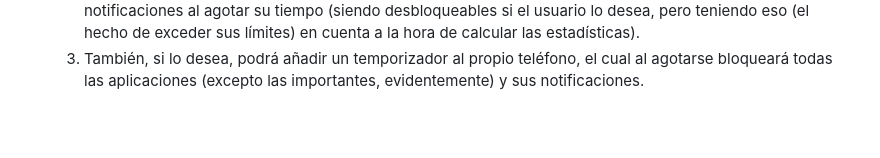
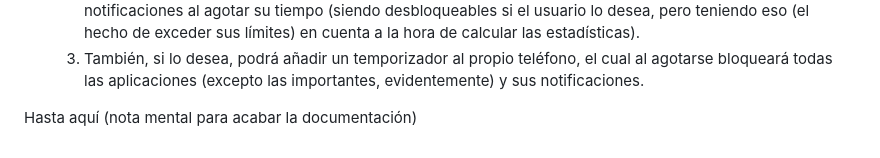
Before and after one commit to ZakaHaceCosas/personaplus, a Markdown page: DOCS.md, the part around the change. Drawn GitHub-style; blank space fills up the shorter version.

Commit message:
nota mental 👍

```diff
--- a/DOCS.md
+++ b/DOCS.md
@@ -47,3 +47,5 @@ El primer módulo, en términos de funcionalidad, se divide en dos submódulos.
 	1.	El usuario tendrá a su disposición un conteo del tiempo invertido en cada aplicación y de la cantidad de notificaciones que recibe de cada una, mas un contador de desbloqueos de la pantalla, para que el usuario sepa con exactitud que uso hace del dispositivo y como lo usa.
 	2.	Podrá añadir temporizadores a las aplicaciones, para que se bloqueen tanto la aplicación como sus notificaciones al agotar su tiempo (siendo desbloqueables si el usuario lo desea, pero teniendo eso (el hecho de exceder sus límites) en cuenta a la hora de calcular las estadísticas).
 	3.	También, si lo desea, podrá añadir un temporizador al propio teléfono, el cual al agotarse bloqueará todas las aplicaciones (excepto las importantes, evidentemente) y sus notificaciones.
+
+Hasta aquí (nota mental para acabar la documentación)
```
